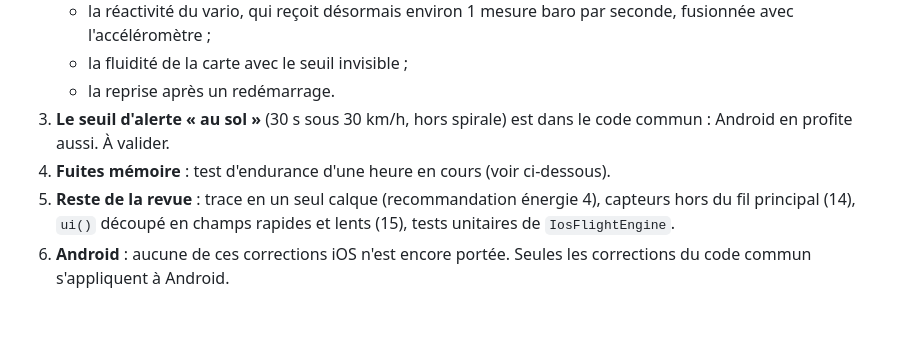
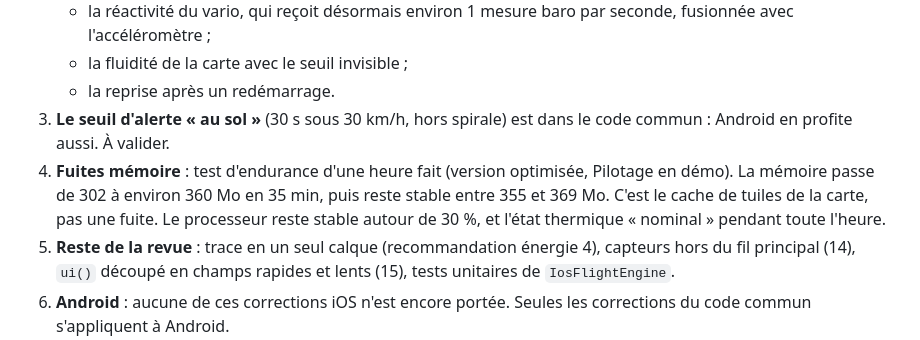
Before and after one commit to jeanbaptisteallaire/Glider-Copilot, a Markdown page: docs/ui-pfd/NUIT-FIABILITE-ENERGIE.md, the part around the change. Rendered like a GitHub page; blank space fills up the shorter version.

Commit message:
Rapport de nuit : test d'endurance d'une heure (mémoire stable, thermique nominale)
Co-Authored-By: Claude Opus 5.5 <noreply@anthropic.com>

```diff
--- a/docs/ui-pfd/NUIT-FIABILITE-ENERGIE.md
+++ b/docs/ui-pfd/NUIT-FIABILITE-ENERGIE.md
@@ -127,6 +127,6 @@ Une seconde revue « logiciel critique » a relu le diff de la nuit. Elle a trou
    - la fluidité de la carte avec le seuil invisible ;
    - la reprise après un redémarrage.
 3. **Le seuil d'alerte « au sol »** (30 s sous 30 km/h, hors spirale) est dans le code commun : Android en profite aussi. À valider.
-4. **Fuites mémoire** : test d'endurance d'une heure en cours (voir ci-dessous).
+4. **Fuites mémoire** : test d'endurance d'une heure fait (version optimisée, Pilotage en démo). La mémoire passe de 302 à environ 360 Mo en 35 min, puis reste stable entre 355 et 369 Mo. C'est le cache de tuiles de la carte, pas une fuite. Le processeur reste stable autour de 30 %, et l'état thermique « nominal » pendant toute l'heure.
 5. **Reste de la revue** : trace en un seul calque (recommandation énergie 4), capteurs hors du fil principal (14), `ui()` découpé en champs rapides et lents (15), tests unitaires de `IosFlightEngine`.
 6. **Android** : aucune de ces corrections iOS n'est encore portée. Seules les corrections du code commun s'appliquent à Android.
```
